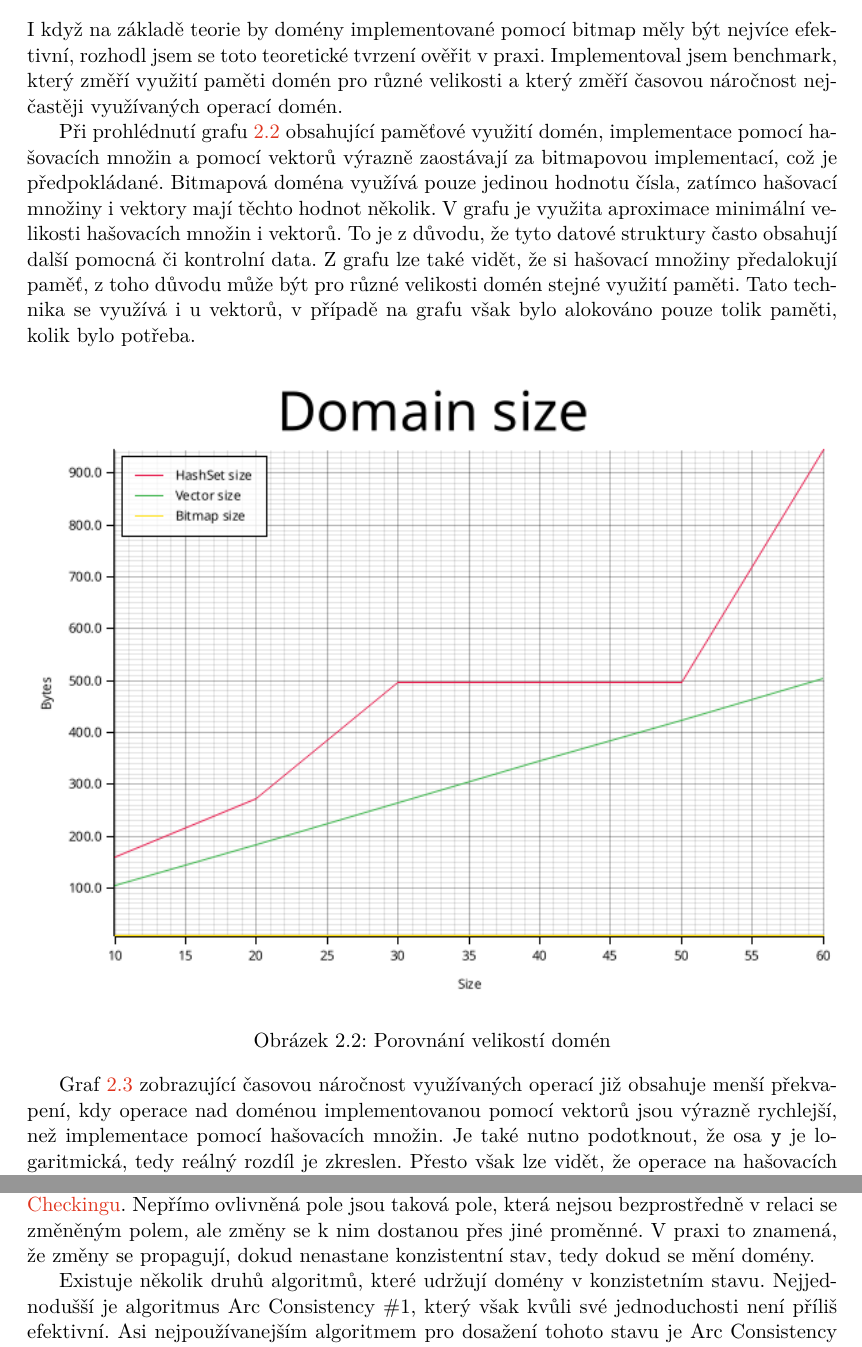
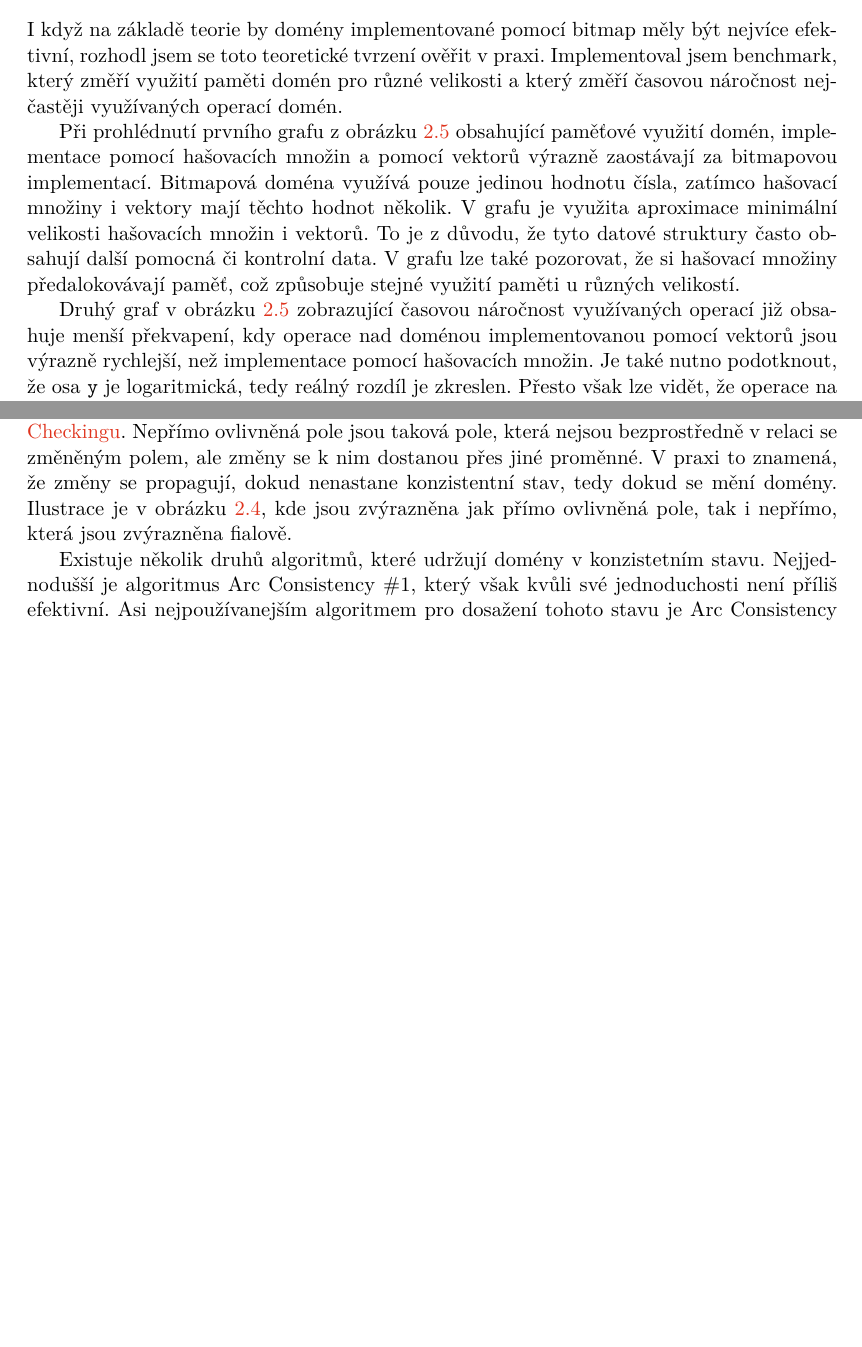
Before and after one commit to Martan03/futoshiki, a LaTeX thesis (doc/xsleza26.tex, which reads doc/projekt-01-kapitoly-chapters.tex): two parts of pages 13 and 16 of 42 before the commit and two parts of pages 13 and 15 of 43 after it, joined at a grey line, cut so that both start at the same text, the shorter picture padded with empty space. Compiled offline with pdfLaTeX.

Commit message:
Edit algorithms section, add images

```diff
--- a/doc/projekt-01-kapitoly-chapters.tex
+++ b/doc/projekt-01-kapitoly-chapters.tex
@@ -318,29 +325,20 @@ nejvíce efektivní, rozhodl jsem se toto teoretické tvrzení ověřit v~praxi.
 Implementoval jsem benchmark, který změří využití paměti domén pro různé
 velikosti a~který změří časovou náročnost nejčastěji využívaných operací domén.
 
-Při prohlédnutí grafu~\ref{fig:domain-size} obsahující paměťové využití domén,
-implementace pomocí hašovacích množin a~pomocí vektorů výrazně zaostávají za
-bitmapovou implementací, což je předpokládané. Bitmapová doména využívá pouze
+Při prohlédnutí prvního grafu z~obrázku~\ref{fig:domain-benchmark} obsahující
+paměťové využití domén, implementace pomocí hašovacích množin a~pomocí vektorů
+výrazně zaostávají za bitmapovou implementací. Bitmapová doména využívá pouze
 jedinou hodnotu čísla, zatímco hašovací množiny i~vektory mají těchto hodnot
 několik. V grafu je využita aproximace minimální velikosti hašovacích množin
 i~vektorů. To je z~důvodu, že tyto datové struktury často obsahují další
-pomocná či kontrolní data. Z grafu lze také vidět, že si hašovací množiny
-předalokují paměť, z~toho důvodu může být pro různé velikosti domén stejné
-využití paměti. Tato technika se využívá i~u~vektorů, v~případě na grafu však
-bylo alokováno pouze tolik paměti, kolik bylo potřeba.
-
-\begin{figure}[hbt]
-	\centering
-	\includegraphics[width=1\textwidth]{obrazky-figures/domain_size.png}
-	\caption{Porovnání velikostí domén}
-    \label{fig:domain-size}
-\end{figure}
-
-Graf~\ref{fig:domain-benchmark} zobrazující časovou náročnost využívaných
-operací již obsahuje menší překvapení, kdy operace nad doménou implementovanou
-pomocí vektorů jsou výrazně rychlejší, než implementace pomocí hašovacích
-množin. Je také nutno podotknout, že osa \texttt{y}~je logaritmická, tedy
-reálný rozdíl je zkreslen. Přesto však lze vidět, že operace na hašovacích
+pomocná či kontrolní data. V~grafu lze také pozorovat, že si hašovací množiny
+předalokovávají paměť, což způsobuje stejné využití paměti u různých velikostí.
+
+Druhý graf v~obrázku~\ref{fig:domain-benchmark} zobrazující časovou náročnost
+využívaných operací již obsahuje menší překvapení, kdy operace nad doménou
+implementovanou pomocí vektorů jsou výrazně rychlejší, než implementace pomocí
+hašovacích množin. Je také nutno podotknout, že osa \texttt{y}~je logaritmická,
+tedy reálný rozdíl je zkreslen. Přesto však lze vidět, že operace na hašovacích
 množinách jsou výrazně pomalejší, hlavně tedy s~rostoucí velikostí domény.
 
 Konkrétně jsou porovnány operace vymazání hodnoty a~vymazání hodnot
@@ -445,3 +444,5 @@ o~\hyperref[sec:forwardChecking]{Forward Checkingu}. Nepřímo ovlivněná pole
 jsou taková pole, která nejsou bezprostředně v~relaci se změněným polem, ale
 změny se k~nim dostanou přes jiné proměnné. V~praxi to znamená, že změny se
 propagují, dokud nenastane konzistentní stav, tedy dokud se mění domény.
+Ilustrace je v~obrázku~\ref{fig:futoshiki-indirect}, kde jsou zvýrazněna jak
+přímo ovlivněná pole, tak i~nepřímo, která jsou zvýrazněna fialově.
@@ -448,3 +454,5 @@ propagují, dokud nenastane konzistentní stav, tedy dokud se mění domény.
+    \label{fig:futoshiki-indirect}
+\end{figure}
 
 Existuje několik druhů algoritmů, které udržují domény v~konzistetním stavu.
 Nejjednodušší je algoritmus Arc Consistency \#1, který však kvůli své
```
Also changed, not shown: doc/obrazky-figures/backtracking.pdf (added), doc/obrazky-figures/domain-benchmark.png (added), doc/obrazky-figures/futoshiki-direct.png (added), doc/obrazky-figures/futoshiki-indirect.png (added), doc/projekt-01-kapitoly-chapters.tex (44 more changed lines).
